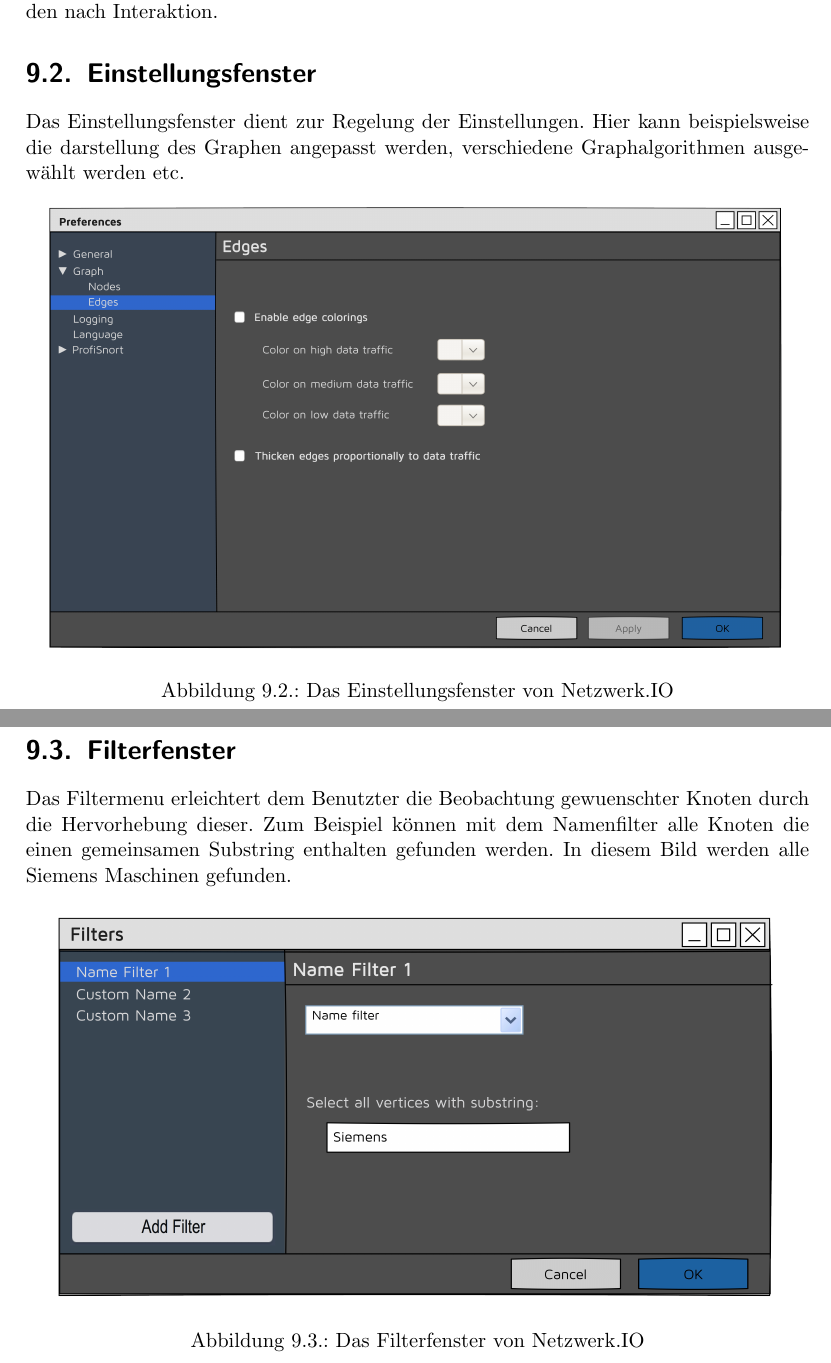
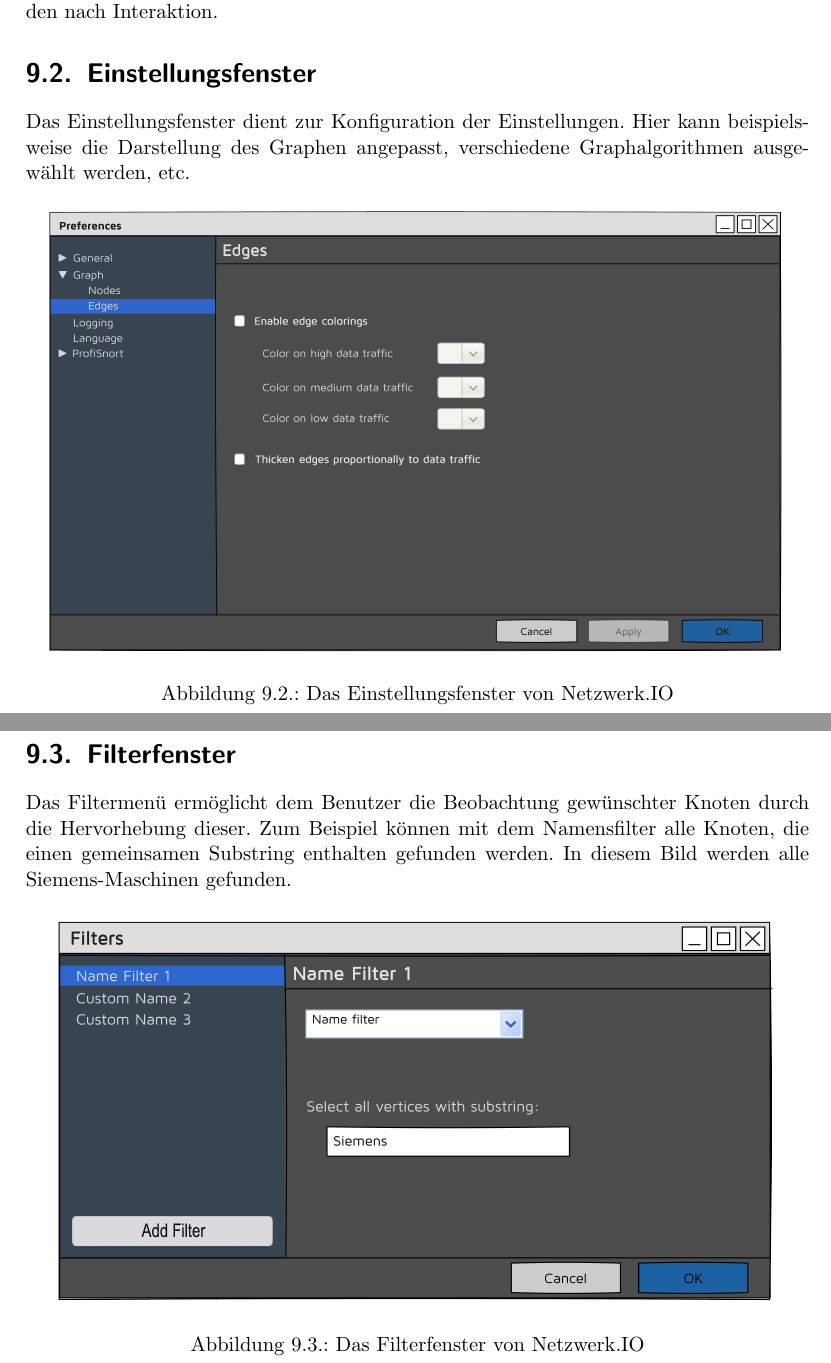
Before and after one commit to truffle-hog/documentation, a LaTeX thesis (requirements/functionalSpecification/functionalSpecificationPS.tex, which reads requirements/functionalSpecification/gui.tex): two parts of pages 30 and 31 of 32, joined at a grey line, cut so that both start at the same text. Compiled offline with pdfLaTeX.

Commit message:
rechtschreibfehler

```diff
--- a/requirements/functionalSpecification/gui.tex
+++ b/requirements/functionalSpecification/gui.tex
@@ -25,9 +25,8 @@ Position als Overlay über dem Grahen angezeigt.
 verschwinden nach Interaktion.
 
 \section{Einstellungsfenster}
-Das Einstellungsfenster dient zur Regelung der Einstellungen. Hier kann
-beispielsweise die darstellung des Graphen angepasst werden, verschiedene
-Graphalgorithmen ausgewählt werden etc.
+Das Einstellungsfenster dient zur Konfiguration der Einstellungen. Hier kann beispielsweise die Darstellung des Graphen angepasst, verschiedene
+Graphalgorithmen ausgewählt werden, etc.
 
   \begin{figure}[h!]
     \hspace*{0.3cm}\includegraphics[scale=0.07]{./img/Preferences.png}
@@ -36,10 +35,7 @@ Graphalgorithmen ausgewählt werden etc.
 
 \newpage
 \section{Filterfenster}
-Das Filtermenu erleichtert dem Benutzter die Beobachtung gewuenschter Knoten
-durch die Hervorhebung dieser. Zum Beispiel können mit dem Namenfilter alle
-Knoten die einen gemeinsamen Substring enthalten gefunden werden. In diesem
-Bild werden alle Siemens Maschinen gefunden.
+Das Filtermenü ermöglicht dem Benutzer die Beobachtung gewünschter Knoten durch die Hervorhebung dieser. Zum Beispiel können mit dem Namensfilter alle Knoten, die einen gemeinsamen Substring enthalten gefunden werden. In diesem Bild werden alle Siemens-Maschinen gefunden.
 
 \begin{figure}[h!]
   \hspace*{0.2cm}\includegraphics[scale=0.06]{./img/Filters.png}
```
